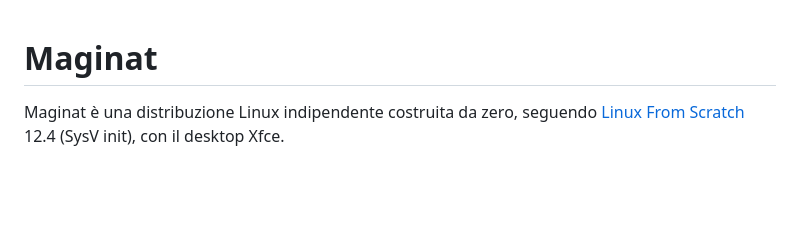
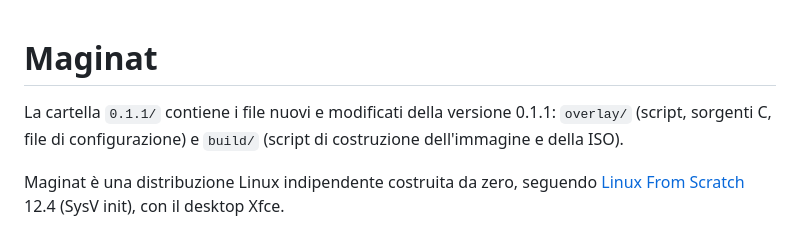
Before and after one commit to Aleps31/Maginat, a Markdown page: README.it.md, the part around the change. Rendered like a GitHub page; blank space fills up the shorter version.

Commit message:
Aggiornamento README.it.md versione 0.1.1.

```diff
--- a/README.it.md
+++ b/README.it.md
@@ -1,4 +1,6 @@
 # Maginat
+
+La cartella `0.1.1/` contiene i file nuovi e modificati della versione 0.1.1: `overlay/` (script, sorgenti C, file di configurazione) e `build/` (script di costruzione dell'immagine e della ISO).
 
 Maginat è una distribuzione Linux indipendente costruita da zero, seguendo
 [Linux From Scratch](https://www.linuxfromscratch.org/) 12.4 (SysV init), con il desktop Xfce.
```
